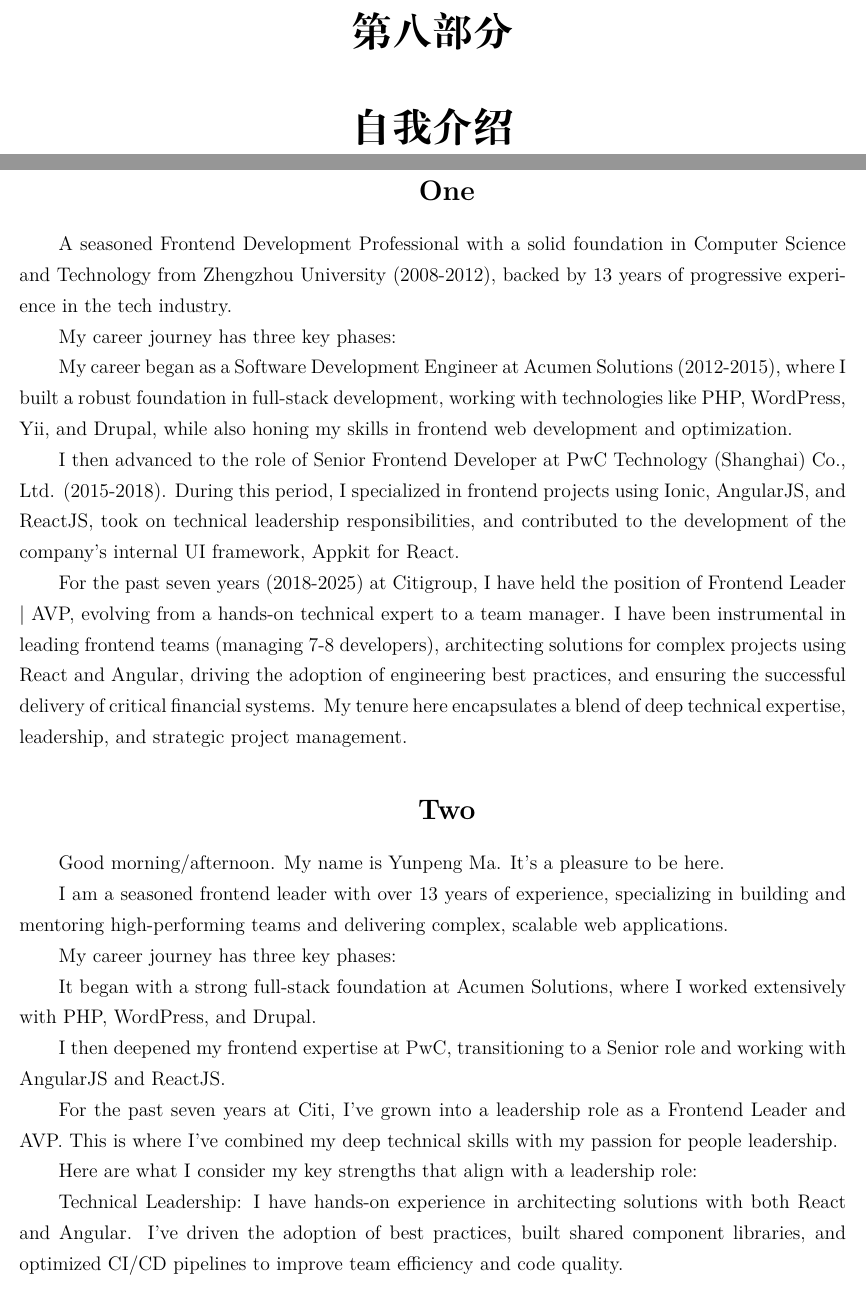
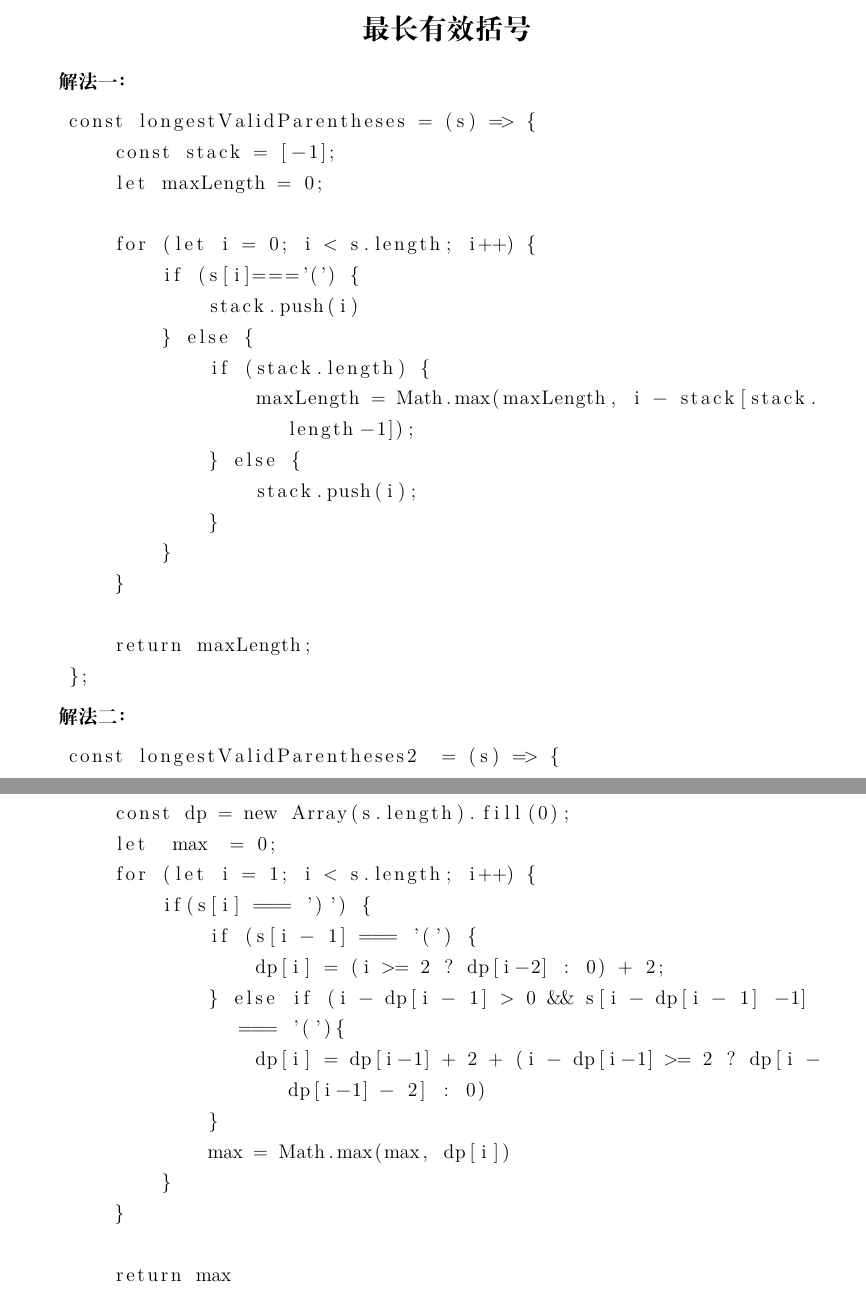
Before and after one commit to WinfredMa/algorithm-learning-js, a LaTeX book (notes/main.tex, which reads notes/dynamicProgramming.tex, notes/introduction.tex): two parts of pages 39 and 40 of 41 before the commit and two parts of pages 38 and 39 of 39 after it, joined at a grey line, cut at the place of the change. Compiled offline with XeLaTeX.

Commit message:
added dynamic programming algorithms.

```diff
--- a/notes/dynamicProgramming.tex
+++ b/notes/dynamicProgramming.tex
@@ -349,3 +349,48 @@
         return dp[targetVal]
     };
 \end{lstlisting}
+
+\section{最长有效括号}
+\textbf{解法一：}
+
+\begin{lstlisting}
+    const longestValidParentheses = (s) => {
+        const stack = [-1];
+        let maxLength = 0;
+
+        for (let i = 0; i < s.length; i++) {
+            if (s[i]==='(') {
+                stack.push(i)
+            } else {
+                if (stack.length) {
+                    maxLength = Math.max(maxLength, i - stack[stack.length-1]);
+                } else {
+                    stack.push(i);
+                }
+            }
+        }
+
+        return maxLength;
+    };
+\end{lstlisting}
+
+\textbf{解法二：}
+
+\begin{lstlisting}
+    const longestValidParentheses2  = (s) => {
+        const dp = new Array(s.length).fill(0);
+        let  max  = 0;
+        for (let i = 1; i < s.length; i++) {
+            if(s[i] === ')') {
+                if (s[i - 1] === '(') {
+                    dp[i] = (i >= 2 ? dp[i-2] : 0) + 2;
+                } else if (i - dp[i - 1] > 0 && s[i - dp[i - 1] -1] === '('){
+                    dp[i] = dp[i-1] + 2 + (i - dp[i-1] >= 2 ? dp[i - dp[i-1] - 2] : 0)
+                }
+                max = Math.max(max, dp[i])
+            }
+        }
+
+        return max
+    }
+\end{lstlisting}
--- a/notes/introduction.tex
+++ /dev/null
@@ -1,29 +0,0 @@
-\part{自我介绍}
-\section{One}
-A seasoned Frontend Development Professional with a solid foundation in Computer Science and Technology from Zhengzhou University (2008-2012), backed by 13 years of progressive experience in the tech industry.
-
-My career journey has three key phases:
-
-My career began as a Software Development Engineer at Acumen Solutions (2012-2015), where I built a robust foundation in full-stack development, working with technologies like PHP, WordPress, Yii, and Drupal, while also honing my skills in frontend web development and optimization.
-
-I then advanced to the role of Senior Frontend Developer at PwC Technology (Shanghai) Co., Ltd. (2015-2018). During this period, I specialized in frontend projects using Ionic, AngularJS, and ReactJS, took on technical leadership responsibilities, and contributed to the development of the company's internal UI framework, Appkit for React.
-
-For the past seven years (2018-2025) at Citigroup, I have held the position of Frontend Leader | AVP, evolving from a hands-on technical expert to a team manager. I have been instrumental in leading frontend teams (managing 7-8 developers), architecting solutions for complex projects using React and Angular, driving the adoption of engineering best practices, and ensuring the successful delivery of critical financial systems. My tenure here encapsulates a blend of deep technical expertise, leadership, and strategic project management.
-
-
-\section{Two}
-Good morning/afternoon. My name is Yunpeng Ma. It's a pleasure to be here.
-
-I am a seasoned frontend leader with over 13 years of experience, specializing in building and mentoring high-performing teams and delivering complex, scalable web applications.
-
-My career journey has three key phases:
-
-It began with a strong full-stack foundation at Acumen Solutions, where I worked extensively with PHP, WordPress, and Drupal.
-
-I then deepened my frontend expertise at PwC, transitioning to a Senior role and working with AngularJS and ReactJS.
-
-For the past seven years at Citi, I've grown into a leadership role as a Frontend Leader and AVP. This is where I've combined my deep technical skills with my passion for people leadership.
-
-Here are what I consider my key strengths that align with a leadership role:
-
-Technical Leadership: I have hands-on experience in architecting solutions with both React and Angular. I've driven the adoption of best practices, built shared component libraries, and optimized CI/CD pipelines to improve team efficiency and code quality.
```
Also changed, not shown: notes/introduction.tex (8 more changed lines), 1 other file.
